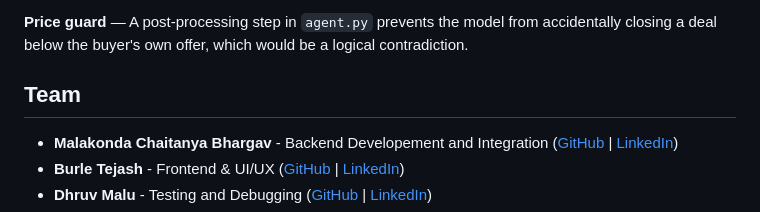
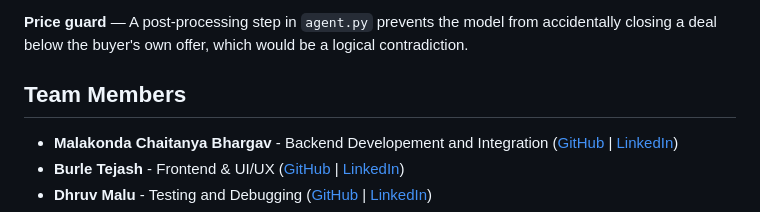
Before and after one commit to BhargavMalakonda/CampusMart, a Markdown page: README.md, the part around the change. GitHub-like rendering.

```diff
--- a/README.md
+++ b/README.md
@@ -113,7 +113,7 @@ The server will not start without this file present.
 
 **Price guard** — A post-processing step in `agent.py` prevents the model from accidentally closing a deal below the buyer's own offer, which would be a logical contradiction.
 
-## Team
+## Team Members
 
 - **Malakonda Chaitanya Bhargav** - Backend Developement and Integration ([GitHub](https://github.com/BhargavMalakonda) | [LinkedIn](https://www.linkedin.com/in/chaitanya-bhargav-malakonda/))
 - **Burle Tejash** - Frontend & UI/UX ([GitHub](https://github.com/Tejash1002) | [LinkedIn](https://www.linkedin.com/in/burle-tejash))
```
